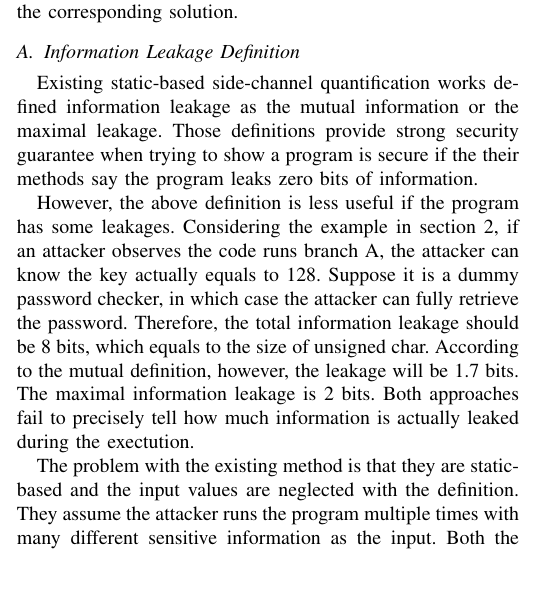
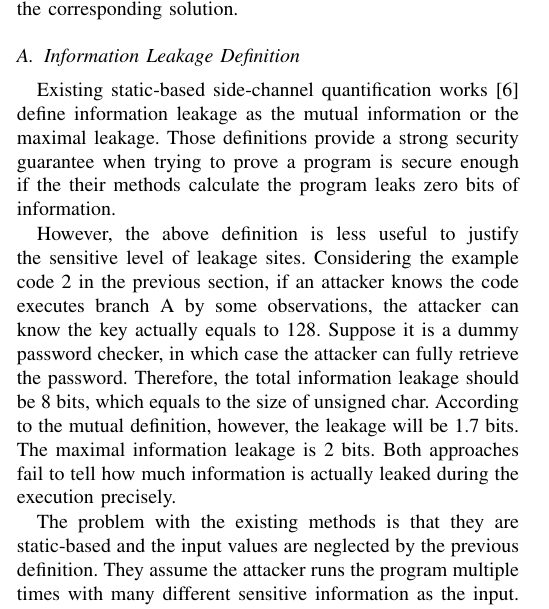
Before and after one commit to qinkunbao/QIF, a LaTeX paper (papers/SP2020_June_1/main.tex, which reads papers/SP2020_June_1/sections/challenge.tex): part of one column of page 4 of 9, cut so that both start at the same text, the shorter picture padded with empty space. Compiled offline with pdfLaTeX; a missing font is replaced by an installed copy or a similar font; a LaTeX package or settings file that is missing is left out.

```diff
--- a/papers/SP2020_June_1/sections/challenge.tex
+++ b/papers/SP2020_June_1/sections/challenge.tex
@@ -5,24 +5,23 @@
 chanllenges and then briefly present the corresponding solution.
 
 \subsection{Information Leakage Definition}
-Existing static-based side-channel quantification works defined information leakage
-as the mutual information or the maximal leakage. Those definitions provide strong security guarantee
-when trying to show a program is secure if the their methods say the program leaks zero bits of
-information.
+Existing static-based side-channel quantification works~\cite{182946} define information leakage
+as the mutual information or the maximal leakage. Those definitions provide a strong security guarantee
+when trying to prove a program is secure enough if the their methods calculate the program
+leaks zero bits of information.
 
-
-However, the above definition is less useful if the program has some leakages.
-Considering the example in section~\ref{code::entropy}, if an attacker observes the
-code runs branch A, the attacker can know the key actually equals to 128. Suppose it is
-a dummy password checker, in which case the attacker can fully retrieve the password.
+However, the above definition is less useful to justify the sensitive level of leakage sites.
+Considering the example code~\ref{code::entropy} in the previous section, if an attacker knows the
+code executes branch A by some observations, the attacker can know the key actually equals to 128.
+Suppose it is a dummy password checker, in which case the attacker can fully retrieve the password.
 Therefore, the total information leakage should be 8 bits, which equals to the size
 of unsigned char.
 According to the mutual definition, however, the leakage will be 1.7 bits. The maximal information
-leakage is 2 bits. Both approaches fail to precisely tell how much information is actually leaked
-during the exectution.
+leakage is 2 bits. Both approaches fail to tell how much information is actually leaked
+during the execution precisely.
 
-The problem with the existing method is that they are static-based and the
-input values are neglected with the definition.
+The problem with the existing methods is that they are static-based and the
+input values are neglected by the previous definition.
 They assume the attacker runs the program multiple times with many different sensitive
 information as the input. Both the mutual information and the max-leakage give an ``average"
 estimate of the information leakage. But it isn't the typical scenario for an adversary to
```
Also changed, not shown: papers/SP2020_June_1/main.pdf, papers/SP2020_June_1/sections/challenge.tex (2 more changed lines).
